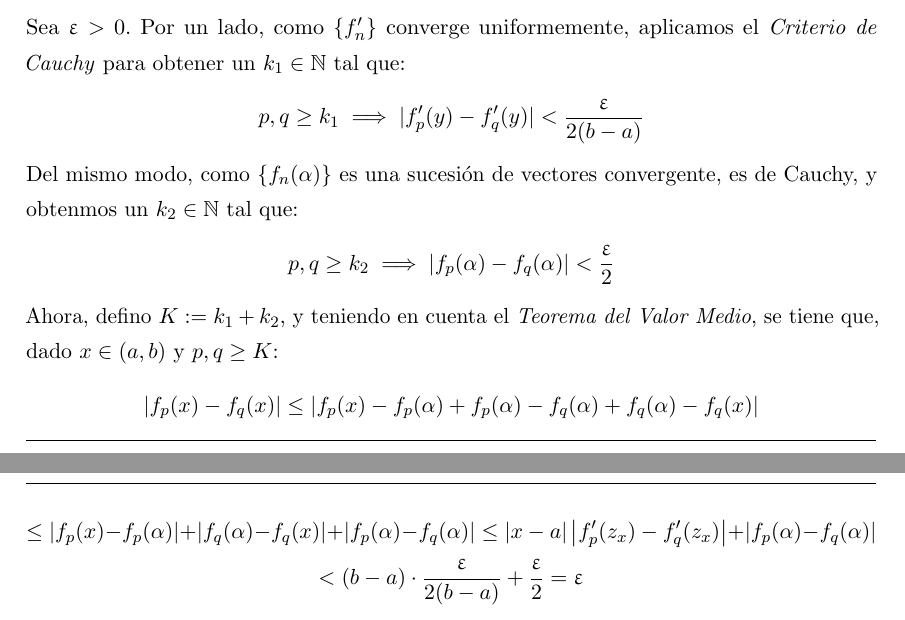
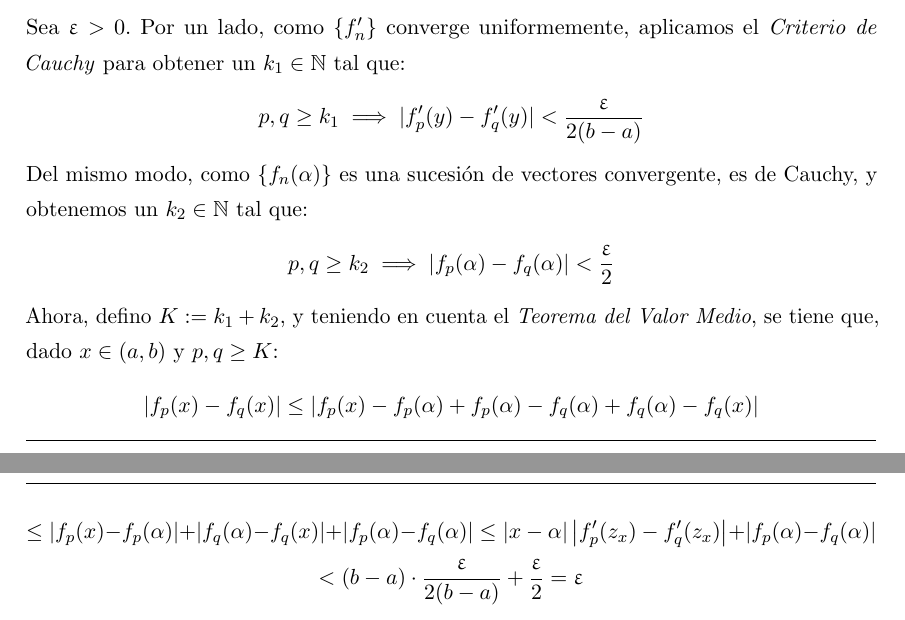
Before and after one commit to libreim/apuntesDGIIM, a LaTeX document (Análisis Matemático II/apuntes.tex): two parts of pages 8 and 9 of 19, joined at a grey line, cut so that both start at the same text. Compiled offline with pdfLaTeX.

Commit message:
AM II: pequeñas correcciones

```diff
--- a/Análisis Matemático II/apuntes.tex
+++ b/Análisis Matemático II/apuntes.tex
@@ -528,6 +528,6 @@ Equivalentemente, podemos intercambiar la integral con el límite: $$\lim_{n\rig
 	Probaremos únicamente que $\fn \to f$ uniformemente. El resto de la tesis se sigue de aplicar el \textit{Teorema 1.4}.
 
 Sea $\epsilon > 0$. Por un lado, como $\{f'_n\}$ converge uniformemente, aplicamos el \textit{Criterio de Cauchy} para obtener un $k_1 \in \mathbb{N}$ tal que: $$p,q \ge k_1 \implies |f'_p(y) - f'_q(y)| < \frac{\epsilon}{2 (b-a)}$$
-Del mismo modo, como $\{f_n(\alpha)\}$ es una sucesión de vectores convergente, es de Cauchy, y obtenmos un $k_2 \in \mathbb{N}$ tal que: $$p,q \ge k_2 \implies |f_p(\alpha) - f_q(\alpha)| < \frac{\epsilon}{2}$$
-Ahora, defino $K := k_1 + k_2$, y teniendo en cuenta el \textit{Teorema del Valor Medio}, se tiene que, dado $x \in (a,b)$ y $p,q \ge K$: $$|f_p(x) - f_q(x)| \le |f_p(x) - f_p(\alpha) + f_p(\alpha) - f_q(\alpha) + f_q(\alpha) - f_q(x)|$$ $$\le |f_p(x) - f_p(\alpha)| + |f_q(\alpha) - f_q(x)| + |f_p(\alpha) - f_q(\alpha)| \le \left|x-a \right|\left| f'_p(z_x) - f'_q(z_x) \right| + |f_p(\alpha) - f_q(\alpha)|$$ $$< (b-a) \cdot \frac{\epsilon}{2(b-a)} + \frac{\epsilon}{2} = \epsilon$$
+Del mismo modo, como $\{f_n(\alpha)\}$ es una sucesión de vectores convergente, es de Cauchy, y obtenemos un $k_2 \in \mathbb{N}$ tal que: $$p,q \ge k_2 \implies |f_p(\alpha) - f_q(\alpha)| < \frac{\epsilon}{2}$$
+Ahora, defino $K := k_1 + k_2$, y teniendo en cuenta el \textit{Teorema del Valor Medio}, se tiene que, dado $x \in (a,b)$ y $p,q \ge K$: $$|f_p(x) - f_q(x)| \le |f_p(x) - f_p(\alpha) + f_p(\alpha) - f_q(\alpha) + f_q(\alpha) - f_q(x)|$$ $$\le |f_p(x) - f_p(\alpha)| + |f_q(\alpha) - f_q(x)| + |f_p(\alpha) - f_q(\alpha)| \le \left|x-\alpha \right|\left| f'_p(z_x) - f'_q(z_x) \right| + |f_p(\alpha) - f_q(\alpha)|$$ $$< (b-a) \cdot \frac{\epsilon}{2(b-a)} + \frac{\epsilon}{2} = \epsilon$$
 
```
Also changed, not shown: Análisis Matemático II/apuntes.tex (2 more changed lines).
